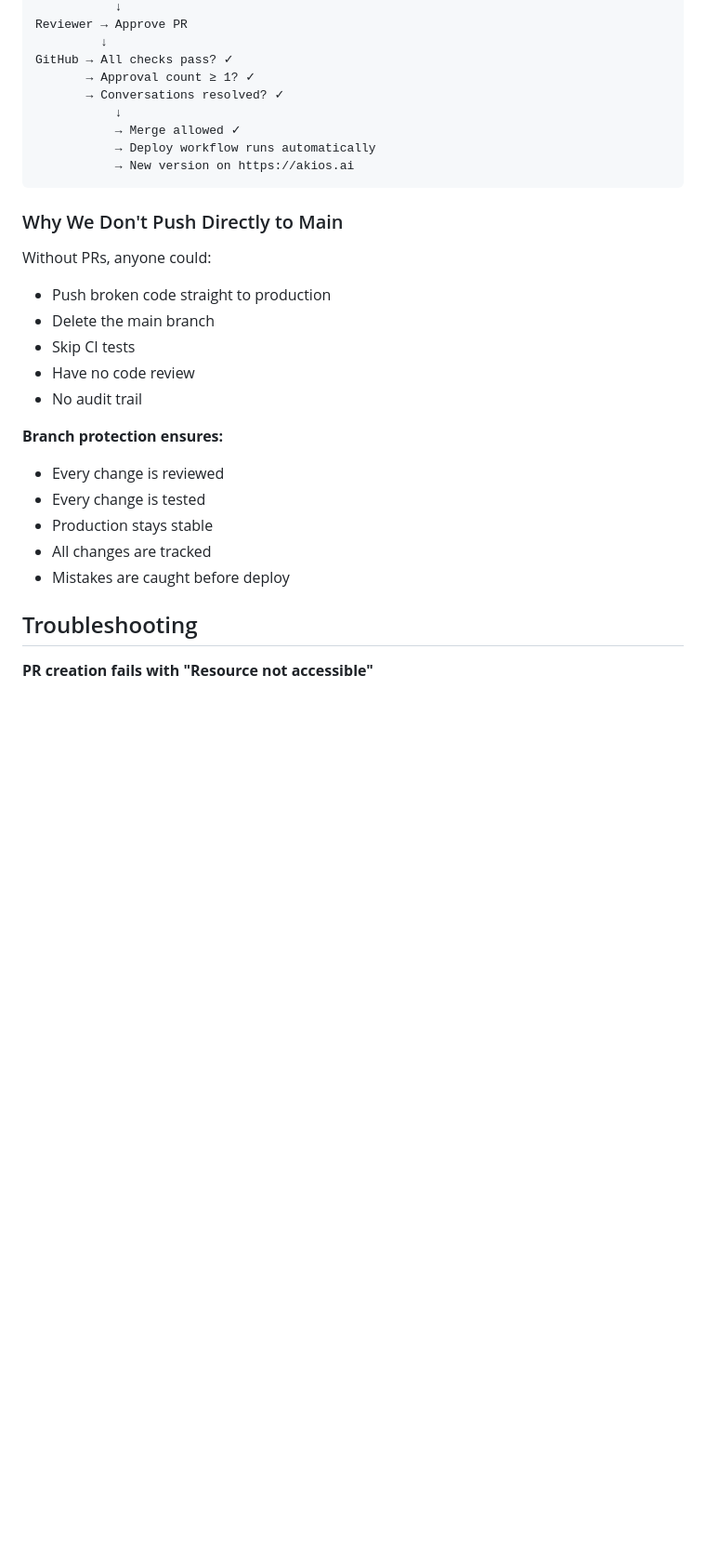
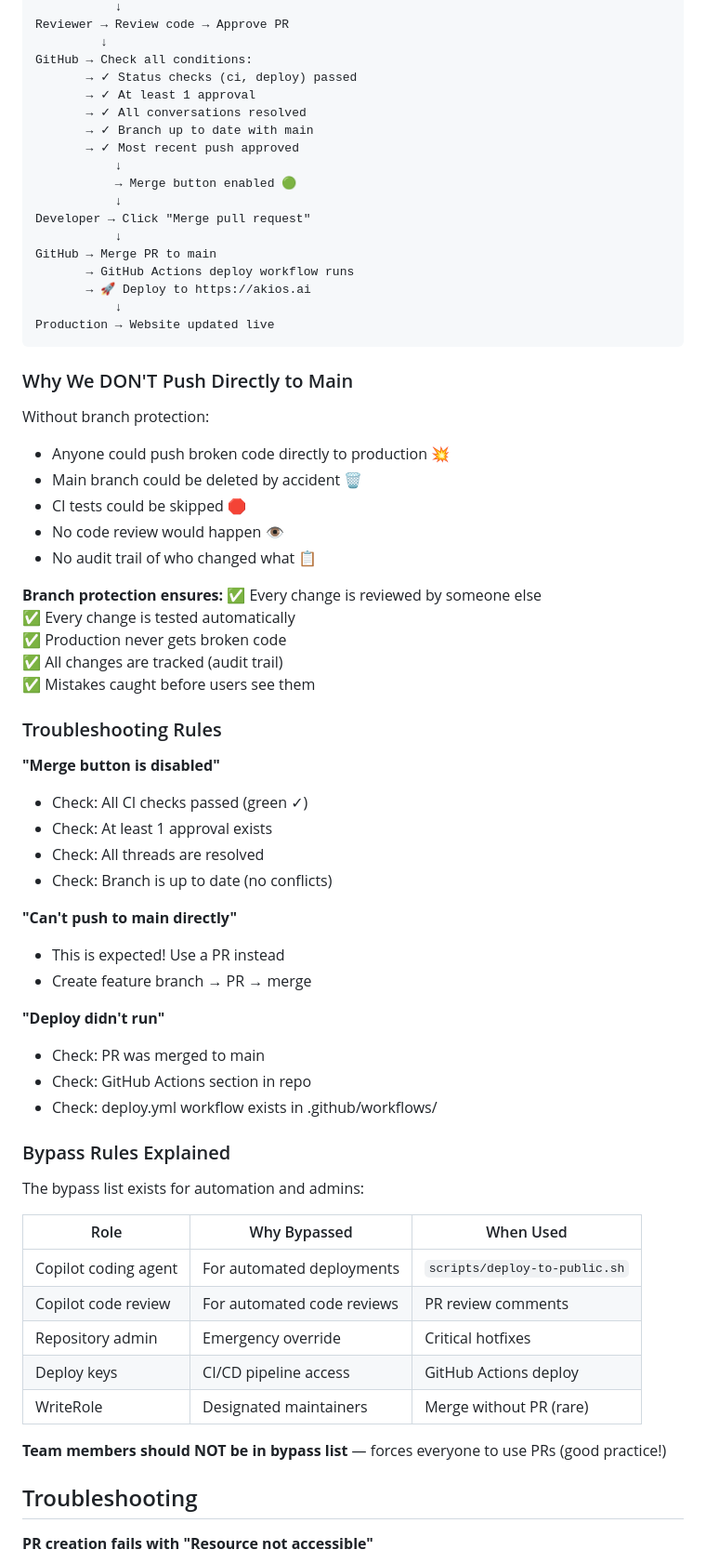
Before and after one commit to akios-ai/website, a Markdown page: scripts/README.md, the part around one of its changes. Shown at 93% size. Rendered like a GitHub page; blank space fills up the shorter version.

````diff
--- a/scripts/README.md
+++ b/scripts/README.md
@@ -286,30 +305,71 @@ GitHub → Check branch is NOT main ✓
            ↓
-Reviewer → Approve PR
+Reviewer → Review code → Approve PR
          ↓
-GitHub → All checks pass? ✓
-       → Approval count ≥ 1? ✓
-       → Conversations resolved? ✓
+GitHub → Check all conditions:
+       → ✓ Status checks (ci, deploy) passed
+       → ✓ At least 1 approval
+       → ✓ All conversations resolved
+       → ✓ Branch up to date with main
+       → ✓ Most recent push approved
            ↓
-           → Merge allowed ✓
-           → Deploy workflow runs automatically
-           → New version on https://akios.ai
+           → Merge button enabled 🟢
+           ↓
+Developer → Click "Merge pull request"
+           ↓
+GitHub → Merge PR to main
+       → GitHub Actions deploy workflow runs
+       → 🚀 Deploy to https://akios.ai
+           ↓
+Production → Website updated live
 ```
 
-### Why We Don't Push Directly to Main
+### Why We DON'T Push Directly to Main
 
-Without PRs, anyone could:
-- Push broken code straight to production
-- Delete the main branch
-- Skip CI tests
-- Have no code review
-- No audit trail
+Without branch protection:
+- Anyone could push broken code directly to production 💥
+- Main branch could be deleted by accident 🗑️
+- CI tests could be skipped 🛑
+- No code review would happen 👁️
+- No audit trail of who changed what 📋
 
 **Branch protection ensures:**
-- Every change is reviewed
-- Every change is tested
-- Production stays stable
-- All changes are tracked
-- Mistakes are caught before deploy
+✅ Every change is reviewed by someone else
+✅ Every change is tested automatically
+✅ Production never gets broken code
+✅ All changes are tracked (audit trail)
+✅ Mistakes caught before users see them
+
+### Troubleshooting Rules
+
+**"Merge button is disabled"**
+- Check: All CI checks passed (green ✓)
+- Check: At least 1 approval exists
+- Check: All threads are resolved
+- Check: Branch is up to date (no conflicts)
+
+**"Can't push to main directly"**
+- This is expected! Use a PR instead
+- Create feature branch → PR → merge
+
+**"Deploy didn't run"**
+- Check: PR was merged to main
+- Check: GitHub Actions section in repo
+- Check: deploy.yml workflow exists in .github/workflows/
+
+### Bypass Rules Explained
+
+The bypass list exists for automation and admins:
+
+| Role | Why Bypassed | When Used |
+|------|-------------|-----------|
+| Copilot coding agent | For automated deployments | `scripts/deploy-to-public.sh` |
+| Copilot code review | For automated code reviews | PR review comments |
+| Repository admin | Emergency override | Critical hotfixes |
+| Deploy keys | CI/CD pipeline access | GitHub Actions deploy |
+| WriteRole | Designated maintainers | Merge without PR (rare) |
+
+**Team members should NOT be in bypass list** — forces everyone to use PRs (good practice!)
+
 
 ## Troubleshooting
 
````
Also changed, not shown: other parts of scripts/README.md (+103 -84 lines).
